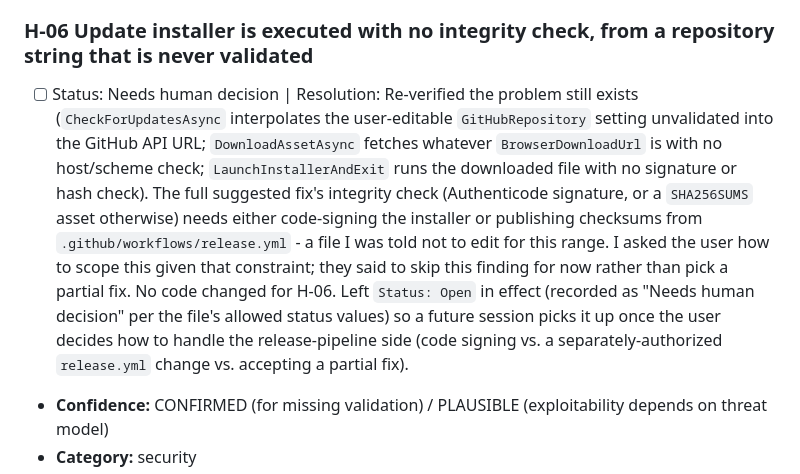
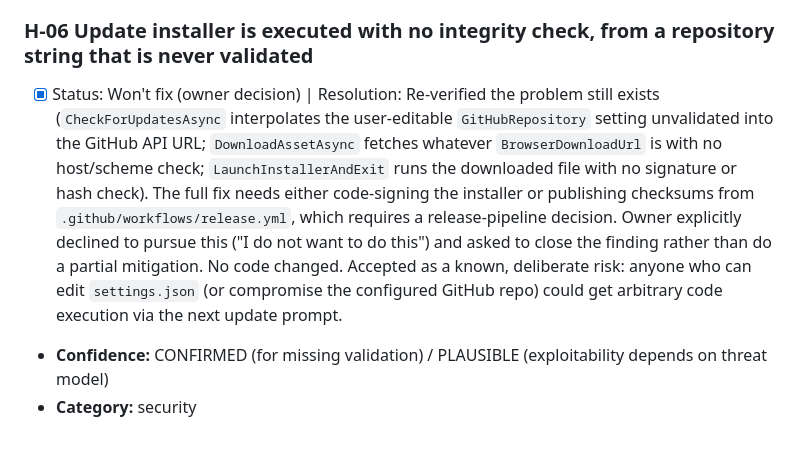
Before and after one commit to stephenh678/TrayTrigger, a Markdown page: CODE_REVIEW_FINDINGS.md, the part around the change. GitHub-like rendering; blank space fills up the shorter version.

Commit message:
Fix H-06: Close as won't-fix per owner decision
Owner declined to pursue the installer integrity check (would require
either code-signing or a release.yml checksum change) and asked to close
the finding rather than do a partial mitigation. Accepted as a known,
deliberate risk. No code changed.

```diff
--- a/CODE_REVIEW_FINDINGS.md
+++ b/CODE_REVIEW_FINDINGS.md
@@ -160,7 +160,7 @@ than the whole file, so its context stays small and its commits stay reviewable.
 - **How to verify:** Click each button; a confirmation appears; Cancel makes no change.
 
 ### H-06 Update installer is executed with no integrity check, from a repository string that is never validated
-- [ ] Status: Needs human decision | Resolution: Re-verified the problem still exists (`CheckForUpdatesAsync` interpolates the user-editable `GitHubRepository` setting unvalidated into the GitHub API URL; `DownloadAssetAsync` fetches whatever `BrowserDownloadUrl` is with no host/scheme check; `LaunchInstallerAndExit` runs the downloaded file with no signature or hash check). The full suggested fix's integrity check (Authenticode signature, or a `SHA256SUMS` asset otherwise) needs either code-signing the installer or publishing checksums from `.github/workflows/release.yml` - a file I was told not to edit for this range. I asked the user how to scope this given that constraint; they said to skip this finding for now rather than pick a partial fix. No code changed for H-06. Left `Status: Open` in effect (recorded as "Needs human decision" per the file's allowed status values) so a future session picks it up once the user decides how to handle the release-pipeline side (code signing vs. a separately-authorized `release.yml` change vs. accepting a partial fix).
+- [x] Status: Won't fix (owner decision) | Resolution: Re-verified the problem still exists (`CheckForUpdatesAsync` interpolates the user-editable `GitHubRepository` setting unvalidated into the GitHub API URL; `DownloadAssetAsync` fetches whatever `BrowserDownloadUrl` is with no host/scheme check; `LaunchInstallerAndExit` runs the downloaded file with no signature or hash check). The full fix needs either code-signing the installer or publishing checksums from `.github/workflows/release.yml`, which requires a release-pipeline decision. Owner explicitly declined to pursue this ("I do not want to do this") and asked to close the finding rather than do a partial mitigation. No code changed. Accepted as a known, deliberate risk: anyone who can edit `settings.json` (or compromise the configured GitHub repo) could get arbitrary code execution via the next update prompt.
 - **Confidence:** CONFIRMED (for missing validation) / PLAUSIBLE (exploitability depends on threat model)
 - **Category:** security
 - **Files:** `Services/UpdateService.cs:76-82,142-196,201-216`, `ViewModels/SettingsViewModel.cs:303-316`, `Models/AppSettings.cs:33`
```
